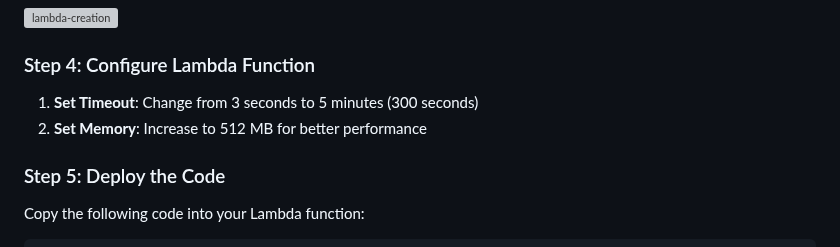
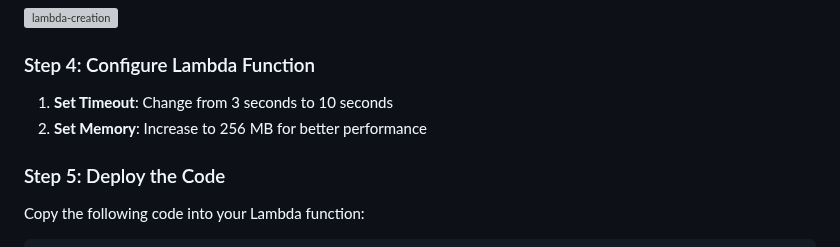
Before and after one commit to Ab-Cloud-dev/AWS-Projects, a Markdown page: EBS Snapshot Automation Using Lambda/README.md, the part around one of its changes. Rendered like a GitHub page; grey boxes are pictures that could not be loaded.

```diff
--- a/EBS Snapshot Automation Using Lambda/README.md
+++ b/EBS Snapshot Automation Using Lambda/README.md
@@ -125,8 +125,8 @@ Create an IAM role with the following permissions:
 
 ### Step 4: Configure Lambda Function
 
-1. **Set Timeout**: Change from 3 seconds to 5 minutes (300 seconds)
-2. **Set Memory**: Increase to 512 MB for better performance
+1. **Set Timeout**: Change from 3 seconds to 10 seconds
+2. **Set Memory**: Increase to 256 MB for better performance
 
 ### Step 5: Deploy the Code
 
```
Also changed, not shown: other parts of EBS Snapshot Automation Using Lambda/README.md (+1 -3 lines).
